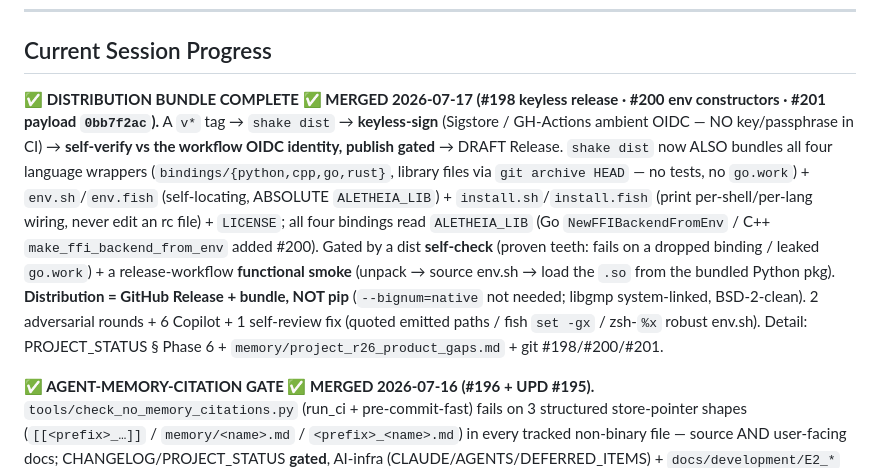
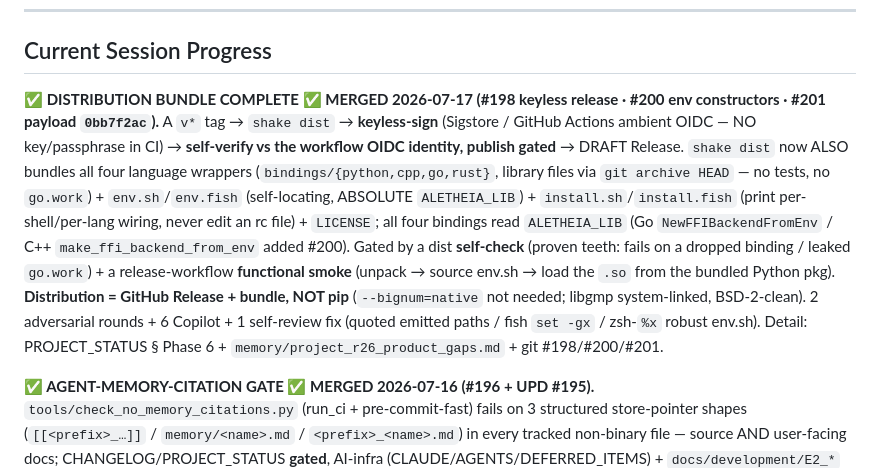
Before and after one commit to Jaetan/aletheia, a Markdown page: CLAUDE.md, the part around the change. GitHub-like rendering.

```diff
--- a/CLAUDE.md
+++ b/CLAUDE.md
@@ -256,7 +256,7 @@ Then [AGENTS.md § Step 4](AGENTS.md#step-4-implement-and-verify) defines the fu
 
 ## Current Session Progress
 
-**✅ DISTRIBUTION BUNDLE COMPLETE ✅ MERGED 2026-07-17 (#198 keyless release · #200 env constructors · #201 payload `0bb7f2ac`).** A `v*` tag → `shake dist` → **keyless-sign** (Sigstore / GH-Actions ambient OIDC — NO key/passphrase in CI) → **self-verify vs the workflow OIDC identity, publish gated** → DRAFT Release. `shake dist` now ALSO bundles all four language wrappers (`bindings/{python,cpp,go,rust}`, library files via `git archive HEAD` — no tests, no `go.work`) + `env.sh`/`env.fish` (self-locating, ABSOLUTE `ALETHEIA_LIB`) + `install.sh`/`install.fish` (print per-shell/per-lang wiring, never edit an rc file) + `LICENSE`; all four bindings read `ALETHEIA_LIB` (Go `NewFFIBackendFromEnv` / C++ `make_ffi_backend_from_env` added #200). Gated by a dist **self-check** (proven teeth: fails on a dropped binding / leaked `go.work`) + a release-workflow **functional smoke** (unpack → source env.sh → load the `.so` from the bundled Python pkg). **Distribution = GitHub Release + bundle, NOT pip** (`--bignum=native` not needed; libgmp system-linked, BSD-2-clean). 2 adversarial rounds + 6 Copilot + 1 self-review fix (quoted emitted paths / fish `set -gx` / zsh-`%x` robust env.sh). Detail: PROJECT_STATUS § Phase 6 + `memory/project_r26_product_gaps.md` + git #198/#200/#201.
+**✅ DISTRIBUTION BUNDLE COMPLETE ✅ MERGED 2026-07-17 (#198 keyless release · #200 env constructors · #201 payload `0bb7f2ac`).** A `v*` tag → `shake dist` → **keyless-sign** (Sigstore / GitHub Actions ambient OIDC — NO key/passphrase in CI) → **self-verify vs the workflow OIDC identity, publish gated** → DRAFT Release. `shake dist` now ALSO bundles all four language wrappers (`bindings/{python,cpp,go,rust}`, library files via `git archive HEAD` — no tests, no `go.work`) + `env.sh`/`env.fish` (self-locating, ABSOLUTE `ALETHEIA_LIB`) + `install.sh`/`install.fish` (print per-shell/per-lang wiring, never edit an rc file) + `LICENSE`; all four bindings read `ALETHEIA_LIB` (Go `NewFFIBackendFromEnv` / C++ `make_ffi_backend_from_env` added #200). Gated by a dist **self-check** (proven teeth: fails on a dropped binding / leaked `go.work`) + a release-workflow **functional smoke** (unpack → source env.sh → load the `.so` from the bundled Python pkg). **Distribution = GitHub Release + bundle, NOT pip** (`--bignum=native` not needed; libgmp system-linked, BSD-2-clean). 2 adversarial rounds + 6 Copilot + 1 self-review fix (quoted emitted paths / fish `set -gx` / zsh-`%x` robust env.sh). Detail: PROJECT_STATUS § Phase 6 + `memory/project_r26_product_gaps.md` + git #198/#200/#201.
 
 **✅ AGENT-MEMORY-CITATION GATE ✅ MERGED 2026-07-16 (#196 + UPD #195).** `tools/check_no_memory_citations.py` (run_ci + pre-commit-fast) fails on 3 structured store-pointer shapes (`[[<prefix>_…]]` / `memory/<name>.md` / `<prefix>_<name>.md`) in every tracked non-binary file — source AND user-facing docs; CHANGELOG/PROJECT_STATUS **gated**, AI-infra (CLAUDE/AGENTS/DEFERRED_ITEMS) + `docs/development/E2_*` backlog **exempt**. Closes the arc's "extend the citation check to source" open idea. Caught **11** dead pointers on first run (source `.yaml`/`.gitignore` + product docs + CHANGELOG history), all stripped pointer-out-point-kept. [[feedback_no_memory_citations_in_source]] · [[reference_python314_except_syntax]] (PEP 758). Detail: CHANGELOG + git #195/#196.
 
```
Also changed, not shown: PROJECT_STATUS.md (+1 -1 lines).
